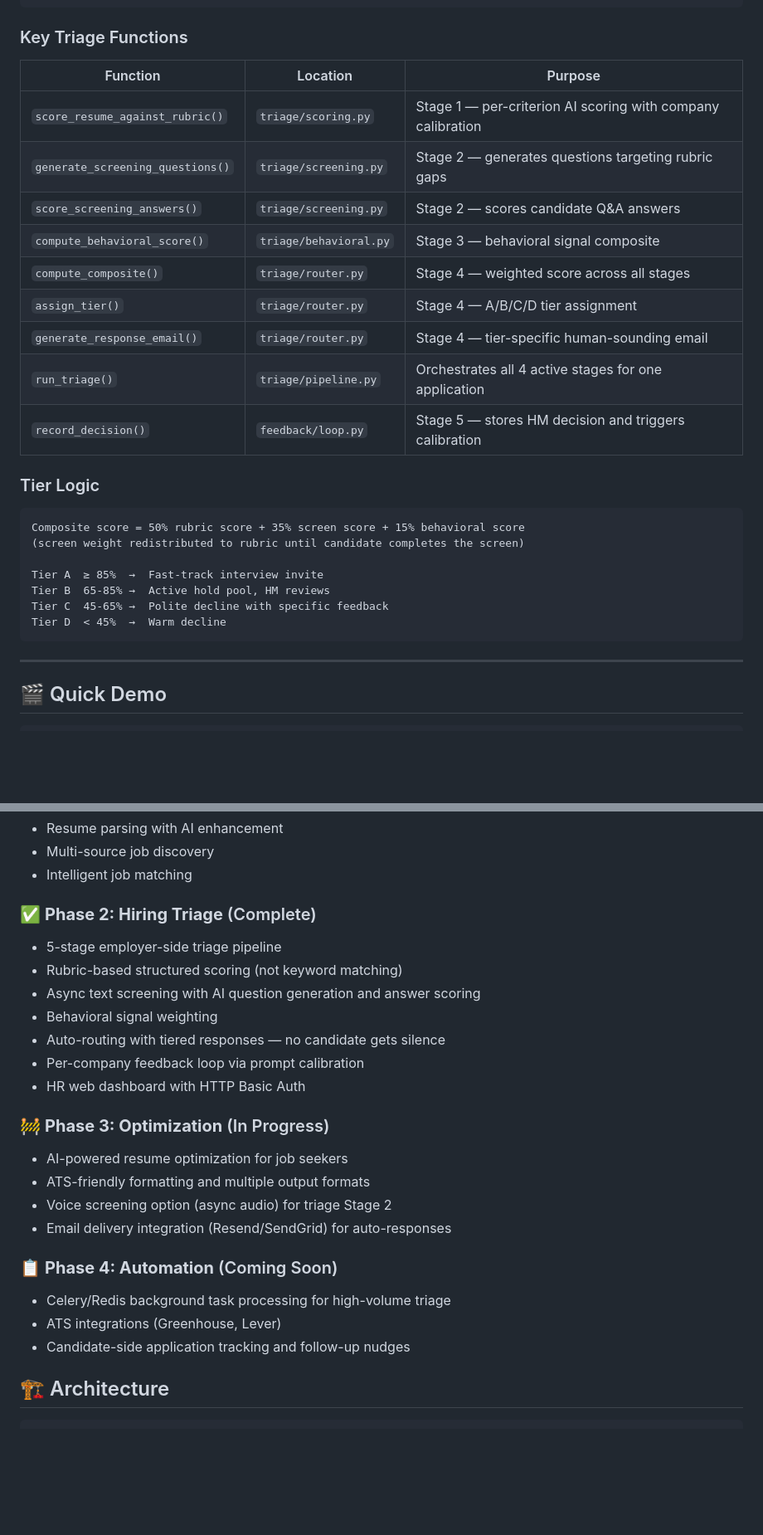
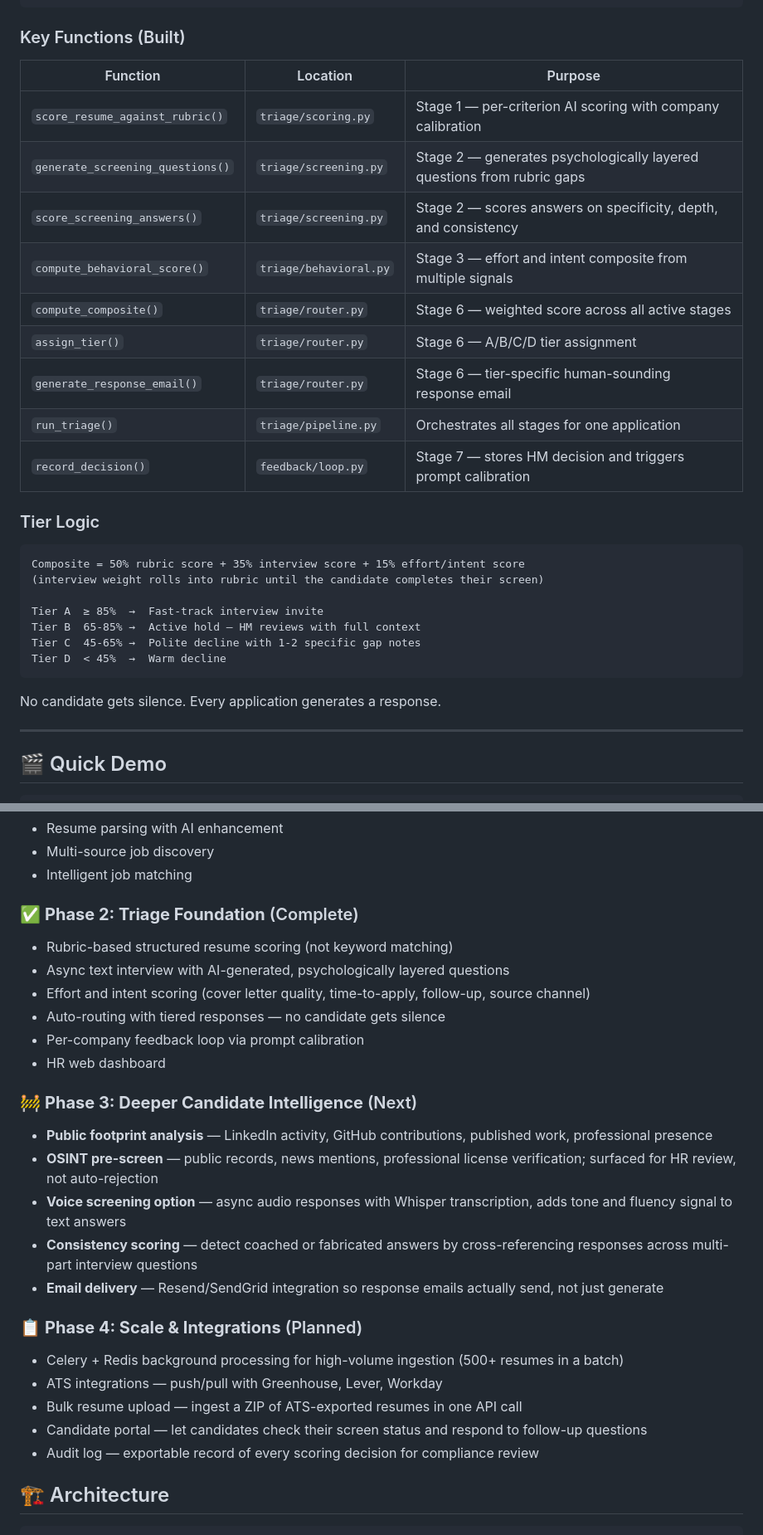
Before and after one commit to expphoto/resumetool, a Markdown page: README.md, 2 parts joined by grey strips. Shown at 83% size. Rendered like a GitHub page; blank space fills up the shorter version.

````diff
--- a/README.md
+++ b/README.md
@@ -92,31 +142,33 @@ req = httpx.post("http://localhost:8000/api/v1/jobs", auth=("admin", "changeme")
 print(req.json()["id"])  # use this req_id when submitting applications
 ```
 
-### Key Triage Functions
+### Key Functions (Built)
 
 | Function | Location | Purpose |
 |---|---|---|
 | `score_resume_against_rubric()` | `triage/scoring.py` | Stage 1 — per-criterion AI scoring with company calibration |
-| `generate_screening_questions()` | `triage/screening.py` | Stage 2 — generates questions targeting rubric gaps |
-| `score_screening_answers()` | `triage/screening.py` | Stage 2 — scores candidate Q&A answers |
-| `compute_behavioral_score()` | `triage/behavioral.py` | Stage 3 — behavioral signal composite |
-| `compute_composite()` | `triage/router.py` | Stage 4 — weighted score across all stages |
-| `assign_tier()` | `triage/router.py` | Stage 4 — A/B/C/D tier assignment |
-| `generate_response_email()` | `triage/router.py` | Stage 4 — tier-specific human-sounding email |
-| `run_triage()` | `triage/pipeline.py` | Orchestrates all 4 active stages for one application |
-| `record_decision()` | `feedback/loop.py` | Stage 5 — stores HM decision and triggers calibration |
+| `generate_screening_questions()` | `triage/screening.py` | Stage 2 — generates psychologically layered questions from rubric gaps |
+| `score_screening_answers()` | `triage/screening.py` | Stage 2 — scores answers on specificity, depth, and consistency |
+| `compute_behavioral_score()` | `triage/behavioral.py` | Stage 3 — effort and intent composite from multiple signals |
+| `compute_composite()` | `triage/router.py` | Stage 6 — weighted score across all active stages |
+| `assign_tier()` | `triage/router.py` | Stage 6 — A/B/C/D tier assignment |
+| `generate_response_email()` | `triage/router.py` | Stage 6 — tier-specific human-sounding response email |
+| `run_triage()` | `triage/pipeline.py` | Orchestrates all stages for one application |
+| `record_decision()` | `feedback/loop.py` | Stage 7 — stores HM decision and triggers prompt calibration |
 
 ### Tier Logic
 
 ```
-Composite score = 50% rubric score + 35% screen score + 15% behavioral score
-(screen weight redistributed to rubric until candidate completes the screen)
+Composite = 50% rubric score + 35% interview score + 15% effort/intent score
+(interview weight rolls into rubric until the candidate completes their screen)
 
 Tier A  ≥ 85%  →  Fast-track interview invite
-Tier B  65-85% →  Active hold pool, HM reviews
-Tier C  45-65% →  Polite decline with specific feedback
+Tier B  65-85% →  Active hold — HM reviews with full context
+Tier C  45-65% →  Polite decline with 1-2 specific gap notes
 Tier D  < 45%  →  Warm decline
 ```
+
+No candidate gets silence. Every application generates a response.
 
 ---
 
@@ -261,25 +313,27 @@ print(f"Found {len(enhanced.skills)} skills")
 - Multi-source job discovery
 - Intelligent job matching
 
-### ✅ **Phase 2: Hiring Triage** (Complete)
-- 5-stage employer-side triage pipeline
-- Rubric-based structured scoring (not keyword matching)
-- Async text screening with AI question generation and answer scoring
-- Behavioral signal weighting
+### ✅ **Phase 2: Triage Foundation** (Complete)
+- Rubric-based structured resume scoring (not keyword matching)
+- Async text interview with AI-generated, psychologically layered questions
+- Effort and intent scoring (cover letter quality, time-to-apply, follow-up, source channel)
 - Auto-routing with tiered responses — no candidate gets silence
 - Per-company feedback loop via prompt calibration
-- HR web dashboard with HTTP Basic Auth
+- HR web dashboard
 
-### 🚧 **Phase 3: Optimization** (In Progress)
-- AI-powered resume optimization for job seekers
-- ATS-friendly formatting and multiple output formats
-- Voice screening option (async audio) for triage Stage 2
-- Email delivery integration (Resend/SendGrid) for auto-responses
+### 🚧 **Phase 3: Deeper Candidate Intelligence** (Next)
+- **Public footprint analysis** — LinkedIn activity, GitHub contributions, published work, professional presence
+- **OSINT pre-screen** — public records, news mentions, professional license verification; surfaced for HR review, not auto-rejection
+- **Voice screening option** — async audio responses with Whisper transcription, adds tone and fluency signal to text answers
+- **Consistency scoring** — detect coached or fabricated answers by cross-referencing responses across multi-part interview questions
+- **Email delivery** — Resend/SendGrid integration so response emails actually send, not just generate
 
-### 📋 **Phase 4: Automation** (Coming Soon)
-- Celery/Redis background task processing for high-volume triage
-- ATS integrations (Greenhouse, Lever)
-- Candidate-side application tracking and follow-up nudges
+### 📋 **Phase 4: Scale & Integrations** (Planned)
+- Celery + Redis background processing for high-volume ingestion (500+ resumes in a batch)
+- ATS integrations — push/pull with Greenhouse, Lever, Workday
+- Bulk resume upload — ingest a ZIP of ATS-exported resumes in one API call
+- Candidate portal — let candidates check their screen status and respond to follow-up questions
+- Audit log — exportable record of every scoring decision for compliance review
 
 ## 🏗 Architecture
 
````
Also changed, not shown: other parts of README.md (+62 -12 lines).
